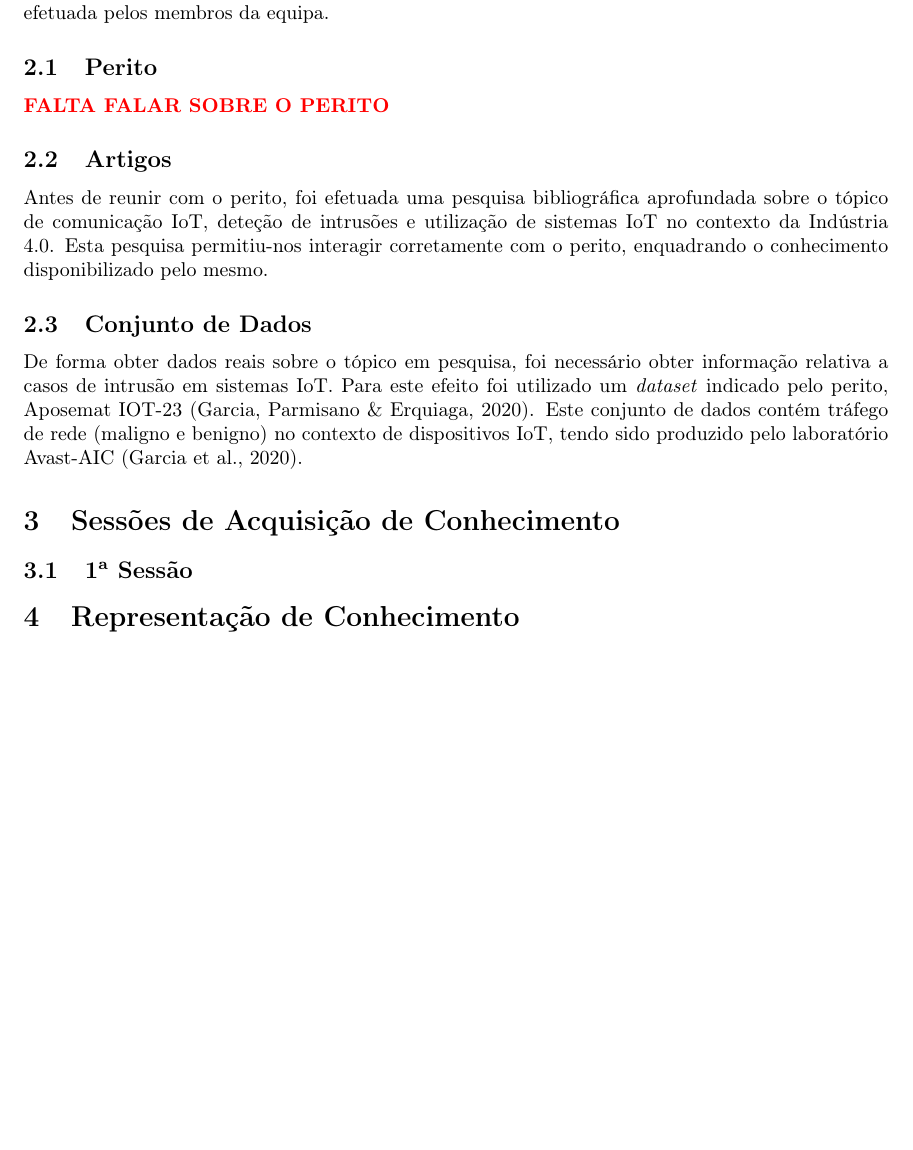
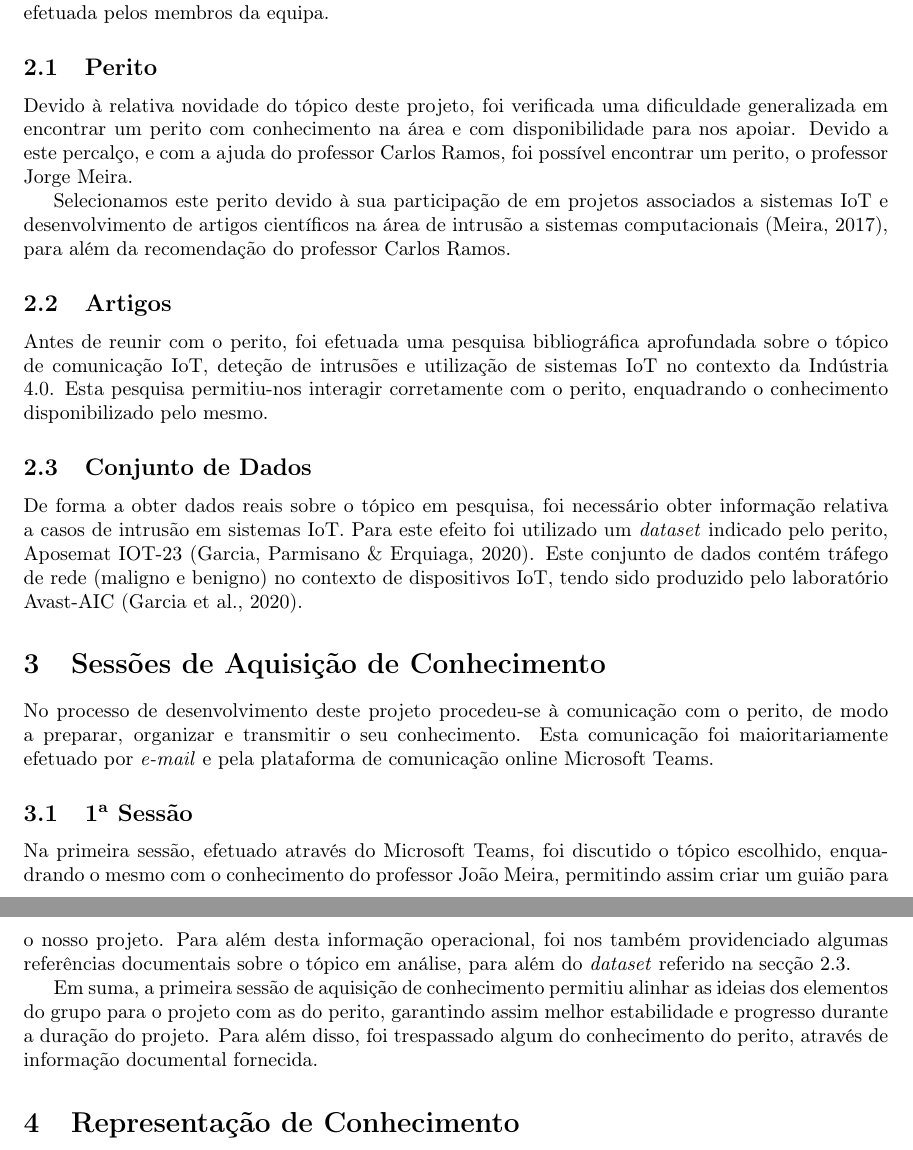
Before and after one commit to nuno99costa/meia-pprogia-2122-7, a LaTeX document (main.tex, which reads acquisition_sessions.tex, knowledge_sources.tex): part of page 5 of 6 before the commit and two parts of pages 5 and 6 of 7 after it, the two joined at a grey line, cut so that both start at the same text, the shorter picture padded with empty space. Compiled offline with pdfLaTeX.

Commit message:
Added Acquisition Sessions

```diff
--- a/acquisition_sessions.tex
+++ b/acquisition_sessions.tex
@@ -1,5 +1,11 @@
 %!TEX root = main.tex
 
-\section{Sessões de Acquisição de Conhecimento}
+\section{Sessões de Aquisição de Conhecimento}
+
+No processo de desenvolvimento deste projeto procedeu-se à comunicação com o perito, de modo a preparar, organizar e transmitir o seu conhecimento. Esta comunicação foi maioritariamente efetuado por \textit{e-mail} e pela plataforma de comunicação online Microsoft Teams.
 
 \subsection{1\textsuperscript{a} Sessão}
+
+Na primeira sessão, efetuado através do Microsoft Teams, foi discutido o tópico escolhido, enquadrando o mesmo com o conhecimento do professor João Meira, permitindo assim criar um guião para o nosso projeto. Para além desta informação operacional, foi nos também providenciado algumas referências documentais sobre o tópico em análise, para além do \textit{dataset} referido na secção \ref{sec:dataset}.
+
+Em suma, a primeira sessão de aquisição de conhecimento permitiu alinhar as ideias dos elementos do grupo para o projeto com as do perito, garantindo assim melhor estabilidade e progresso durante a duração do projeto. Para além disso, foi trespassado algum do conhecimento do perito, através de informação documental fornecida.
--- a/knowledge_sources.tex
+++ b/knowledge_sources.tex
@@ -6,12 +6,15 @@ De forma a proceder à concretização dos nossos objetivos, foi necessário obt
 
 \subsection{Perito}
 
-\textcolor{red}{\textbf{FALTA FALAR SOBRE O PERITO}}
+Devido à relativa novidade do tópico deste projeto, foi verificada uma dificuldade generalizada em encontrar um perito com conhecimento na área e com disponibilidade para nos apoiar. Devido a este percalço, e com a ajuda do professor Carlos Ramos, foi possível encontrar um perito, o professor Jorge Meira.
+
+Selecionamos este perito devido à sua participação de em projetos associados a sistemas \acrshort{iot} e desenvolvimento de artigos científicos na área de intrusão a sistemas computacionais \parencite{meira2017}, para além da recomendação do professor Carlos Ramos.
 
 \subsection{Artigos}
 
 Antes de reunir com o perito, foi efetuada uma pesquisa bibliográfica aprofundada sobre o tópico de comunicação \acrshort{iot}, deteção de intrusões e utilização de sistemas \acrshort{iot} no contexto da Indústria 4.0. Esta pesquisa permitiu-nos interagir corretamente com o perito, enquadrando o conhecimento disponibilizado pelo mesmo.
 
 \subsection{Conjunto de Dados}
+\label{sec:dataset}
 
-De forma obter dados reais sobre o tópico em pesquisa, foi necessário obter informação relativa a casos de intrusão em sistemas \acrshort{iot}. Para este efeito foi utilizado um \textit{dataset} indicado pelo perito, Aposemat IOT-23 \parencite{sebastian_garcia_2020_4743746}. Este conjunto de dados contém tráfego de rede (maligno e benigno) no contexto de dispositivos \acrshort{iot}, tendo sido produzido pelo laboratório Avast-AIC \parencite{sebastian_garcia_2020_4743746}.
+De forma a obter dados reais sobre o tópico em pesquisa, foi necessário obter informação relativa a casos de intrusão em sistemas \acrshort{iot}. Para este efeito foi utilizado um \textit{dataset} indicado pelo perito, Aposemat IOT-23 \parencite{sebastian_garcia_2020_4743746}. Este conjunto de dados contém tráfego de rede (maligno e benigno) no contexto de dispositivos \acrshort{iot}, tendo sido produzido pelo laboratório Avast-AIC \parencite{sebastian_garcia_2020_4743746}.
```
Also changed, not shown: bibliography.bib (+5 -0 lines), 1 other file.
